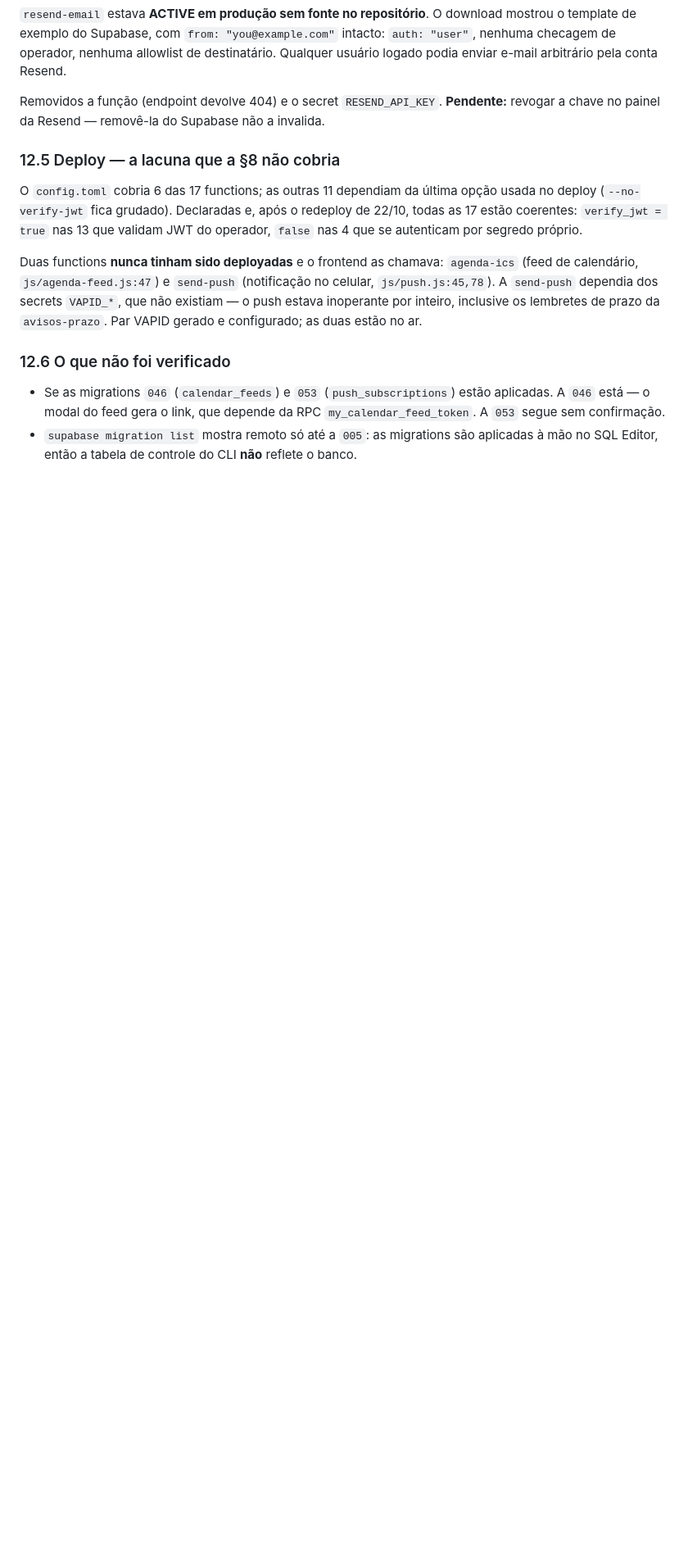
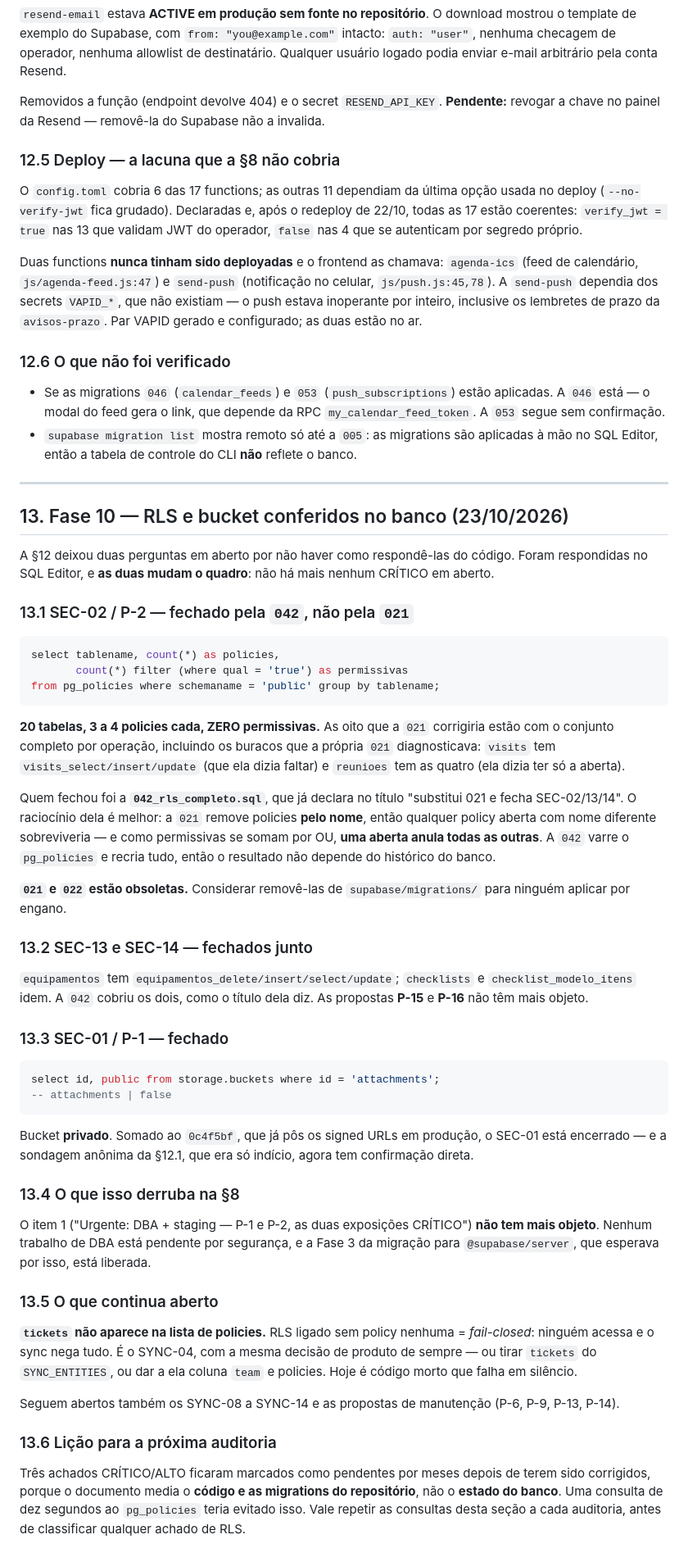
Before and after one commit to pedrobento-init/Init-intra, a Markdown page: AUDITORIA.md, the part around one of its changes. Shown at 82% size. Drawn GitHub-style; blank space fills up the shorter version.

Commit message:
docs(auditoria): Fase 10 — nenhum CRITICO em aberto
A Fase 9 deixou duas perguntas sem resposta por nao haver como consultar
o banco do ambiente de trabalho. Foram respondidas no SQL Editor, e as
duas mudam o quadro: os quatro achados abaixo estavam corrigidos ha
meses, e o documento nao sabia.

- SEC-01: bucket `attachments` com public = false. Somado ao `0c4f5bf`,
  que pos os signed URLs em producao, fecha. A sondagem anonima da 12.1
  era indicio; agora tem confirmacao direta.
- SEC-02: 20 tabelas, 3 a 4 policies cada, ZERO permissivas. Incluindo os
  buracos que a propria 021 diagnosticava -- visits tem select/insert/
  update (ela dizia faltar) e reunioes tem as quatro (ela dizia ter so a
  aberta).
- SEC-13 e SEC-14: equipamentos, checklists e checklist_modelo_itens com
  o conjunto completo. Fechados junto.

Quem fechou foi a 042_rls_completo, que ja declara no titulo "substitui
021 e fecha SEC-02/13/14". O raciocinio dela e melhor: a 021 remove
policies PELO NOME, entao qualquer policy aberta com nome diferente
sobreviveria -- e como permissivas se somam por OU, UMA aberta anula
todas as outras. A 042 varre o pg_policies e recria tudo, entao o
resultado nao depende do historico do banco.

O item 1 dos proximos passos ("Urgente: DBA + staging") fica SEM OBJETO:
nenhum trabalho de DBA esta pendente por seguranca, e a Fase 3 da
migracao para @supabase/server, que esperava por isso, esta liberada.

021 e 022 estao obsoletas -- a secao sugere remove-las de
supabase/migrations/ para ninguem aplicar por engano.

Segue aberto o SYNC-04: `tickets` sem policy nenhuma = fail-closed,
ninguem acessa e o sync nega tudo. E decisao de produto, nao exposicao.

As secoes 12.1 e 12.2, escritas ontem dizendo "segue aberto", ganharam
aviso no topo apontando para a 13 -- marcadas em vez de reescritas, para
ficar o registro do que se sabia e de quando mudou.

A 13.6 registra a licao: tres achados ficaram pendentes por meses depois
de corrigidos porque o documento media o codigo e as migrations do
repositorio, nao o ESTADO DO BANCO. Uma consulta de dez segundos ao
pg_policies teria evitado.

Co-Authored-By: Claude Opus 5 <noreply@anthropic.com>

````diff
--- a/AUDITORIA.md
+++ b/AUDITORIA.md
@@ -564,3 +572,76 @@ no ar.
   `my_calendar_feed_token`. A `053` segue sem confirmação.
 - `supabase migration list` mostra remoto só até a `005`: as migrations são aplicadas
   à mão no SQL Editor, então a tabela de controle do CLI **não** reflete o banco.
+
+---
+
+## 13. Fase 10 — RLS e bucket conferidos no banco (23/10/2026)
+
+A §12 deixou duas perguntas em aberto por não haver como respondê-las do
+código. Foram respondidas no SQL Editor, e **as duas mudam o quadro**: não
+há mais nenhum CRÍTICO em aberto.
+
+### 13.1 SEC-02 / P-2 — fechado pela `042`, não pela `021`
+
+```sql
+select tablename, count(*) as policies,
+       count(*) filter (where qual = 'true') as permissivas
+from pg_policies where schemaname = 'public' group by tablename;
+```
+
+**20 tabelas, 3 a 4 policies cada, ZERO permissivas.** As oito que a `021`
+corrigiria estão com o conjunto completo por operação, incluindo os buracos
+que a própria `021` diagnosticava: `visits` tem `visits_select/insert/update`
+(que ela dizia faltar) e `reunioes` tem as quatro (ela dizia ter só a aberta).
+
+Quem fechou foi a **`042_rls_completo.sql`**, que já declara no título
+"substitui 021 e fecha SEC-02/13/14". O raciocínio dela é melhor: a `021`
+remove policies **pelo nome**, então qualquer policy aberta com nome
+diferente sobreviveria — e como permissivas se somam por OU, **uma aberta
+anula todas as outras**. A `042` varre o `pg_policies` e recria tudo, então o
+resultado não depende do histórico do banco.
+
+**`021` e `022` estão obsoletas.** Considerar removê-las de
+`supabase/migrations/` para ninguém aplicar por engano.
+
+### 13.2 SEC-13 e SEC-14 — fechados junto
+
+`equipamentos` tem `equipamentos_delete/insert/select/update`; `checklists` e
+`checklist_modelo_itens` idem. A `042` cobriu os dois, como o título dela diz.
+As propostas **P-15** e **P-16** não têm mais objeto.
+
+### 13.3 SEC-01 / P-1 — fechado
+
+```sql
+select id, public from storage.buckets where id = 'attachments';
+-- attachments | false
+```
+
+Bucket **privado**. Somado ao `0c4f5bf`, que já pôs os signed URLs em
+produção, o SEC-01 está encerrado — e a sondagem anônima da §12.1, que era
+só indício, agora tem confirmação direta.
+
+### 13.4 O que isso derruba na §8
+
+O item 1 ("Urgente: DBA + staging — P-1 e P-2, as duas exposições CRÍTICO")
+**não tem mais objeto**. Nenhum trabalho de DBA está pendente por segurança,
+e a Fase 3 da migração para `@supabase/server`, que esperava por isso, está
+liberada.
+
+### 13.5 O que continua aberto
+
+**`tickets` não aparece na lista de policies.** RLS ligado sem policy nenhuma
+= *fail-closed*: ninguém acessa e o sync nega tudo. É o SYNC-04, com a mesma
+decisão de produto de sempre — ou tirar `tickets` do `SYNC_ENTITIES`, ou dar
+a ela coluna `team` e policies. Hoje é código morto que falha em silêncio.
+
+Seguem abertos também os SYNC-08 a SYNC-14 e as propostas de manutenção
+(P-6, P-9, P-13, P-14).
+
+### 13.6 Lição para a próxima auditoria
+
+Três achados CRÍTICO/ALTO ficaram marcados como pendentes por meses depois de
+terem sido corrigidos, porque o documento media o **código e as migrations do
+repositório**, não o **estado do banco**. Uma consulta de dez segundos ao
+`pg_policies` teria evitado isso. Vale repetir as consultas desta seção a cada
+auditoria, antes de classificar qualquer achado de RLS.
````
Also changed, not shown: other parts of AUDITORIA.md (+20 -12 lines).
